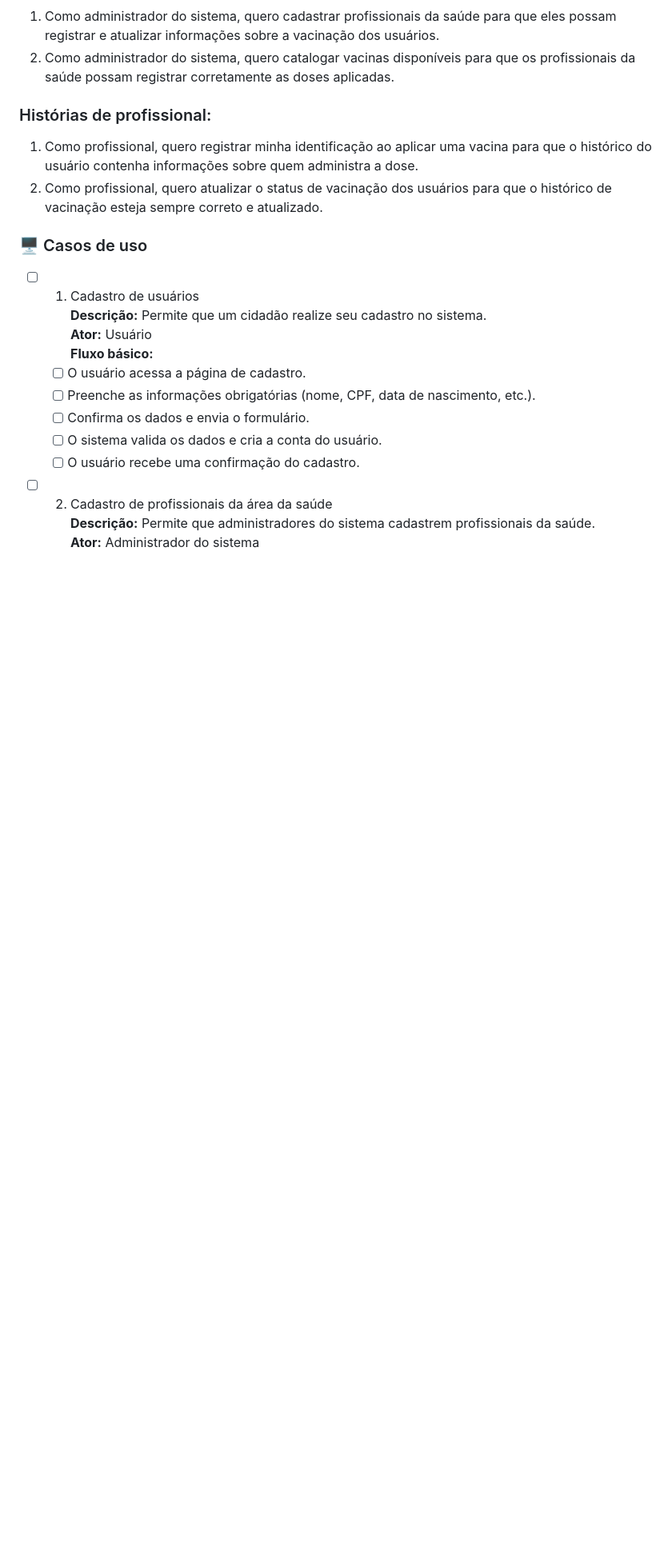
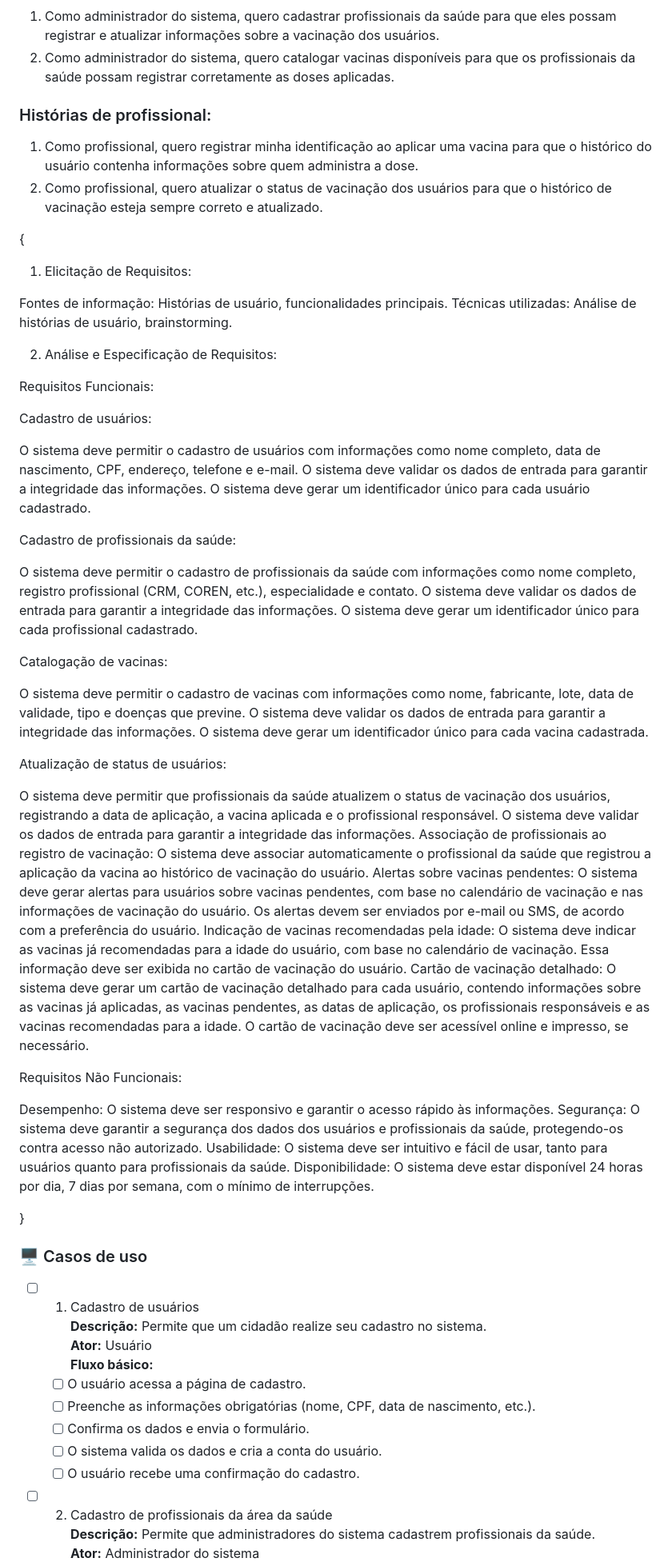
Before and after one commit to B-i-a-n-c-a/TP_Eng_Software, a Markdown page: README.md, the part around the change. Shown at 80% size. GitHub-like rendering; blank space fills up the shorter version.

Commit message:
Update README.md
Adicionado protótipo de documentação de requisitos

```diff
--- a/README.md
+++ b/README.md
@@ -34,6 +34,60 @@ As seguintes ferramentas foram usadas na construção do projeto:
 ### Histórias de profissional:
 1. Como profissional, quero registrar minha identificação ao aplicar uma vacina para que o histórico do usuário contenha informações sobre quem administra a dose.
 2. Como profissional, quero atualizar o status de vacinação dos usuários para que o histórico de vacinação esteja sempre correto e atualizado.
+
+{
+
+1. Elicitação de Requisitos:
+
+  Fontes de informação: Histórias de usuário, funcionalidades principais.
+  Técnicas utilizadas: Análise de histórias de usuário, brainstorming.
+
+2. Análise e Especificação de Requisitos:
+
+Requisitos Funcionais:
+
+Cadastro de usuários:
+
+  O sistema deve permitir o cadastro de usuários com informações como nome completo, data de nascimento, CPF, endereço, telefone e e-mail.
+  O sistema deve validar os dados de entrada para garantir a integridade das informações.
+  O sistema deve gerar um identificador único para cada usuário cadastrado.
+
+Cadastro de profissionais da saúde:
+
+  O sistema deve permitir o cadastro de profissionais da saúde com informações como nome completo, registro profissional (CRM, COREN, etc.), especialidade e contato.
+  O sistema deve validar os dados de entrada para garantir a integridade das informações.
+  O sistema deve gerar um identificador único para cada profissional cadastrado.
+
+Catalogação de vacinas:
+
+  O sistema deve permitir o cadastro de vacinas com informações como nome, fabricante, lote, data de validade, tipo e doenças que previne.
+  O sistema deve validar os dados de entrada para garantir a integridade das informações.
+  O sistema deve gerar um identificador único para cada vacina cadastrada.
+
+Atualização de status de usuários:
+
+  O sistema deve permitir que profissionais da saúde atualizem o status de vacinação dos usuários, registrando a data de aplicação, a vacina aplicada e o profissional responsável.
+  O sistema deve validar os dados de entrada para garantir a integridade das informações.
+  Associação de profissionais ao registro de vacinação:
+  O sistema deve associar automaticamente o profissional da saúde que registrou a aplicação da vacina ao histórico de vacinação do usuário.
+  Alertas sobre vacinas pendentes:
+  O sistema deve gerar alertas para usuários sobre vacinas pendentes, com base no calendário de vacinação e nas informações de vacinação do usuário.
+  Os alertas devem ser enviados por e-mail ou SMS, de acordo com a preferência do usuário.
+  Indicação de vacinas recomendadas pela idade:
+  O sistema deve indicar as vacinas já recomendadas para a idade do usuário, com base no calendário de vacinação.
+  Essa informação deve ser exibida no cartão de vacinação do usuário.
+  Cartão de vacinação detalhado:
+  O sistema deve gerar um cartão de vacinação detalhado para cada usuário, contendo informações sobre as vacinas já aplicadas, as vacinas pendentes, as datas de aplicação, os profissionais responsáveis e as vacinas recomendadas para a idade.
+  O cartão de vacinação deve ser acessível online e impresso, se necessário.
+
+Requisitos Não Funcionais:
+
+  Desempenho: O sistema deve ser responsivo e garantir o acesso rápido às informações.
+  Segurança: O sistema deve garantir a segurança dos dados dos usuários e profissionais da saúde, protegendo-os contra acesso não autorizado.
+  Usabilidade: O sistema deve ser intuitivo e fácil de usar, tanto para usuários quanto para profissionais da saúde.
+  Disponibilidade: O sistema deve estar disponível 24 horas por dia, 7 dias por semana, com o mínimo de interrupções.
+
+}
 
 ### 🖥️ Casos de uso
 - [ ] 1. Cadastro de usuários
```
